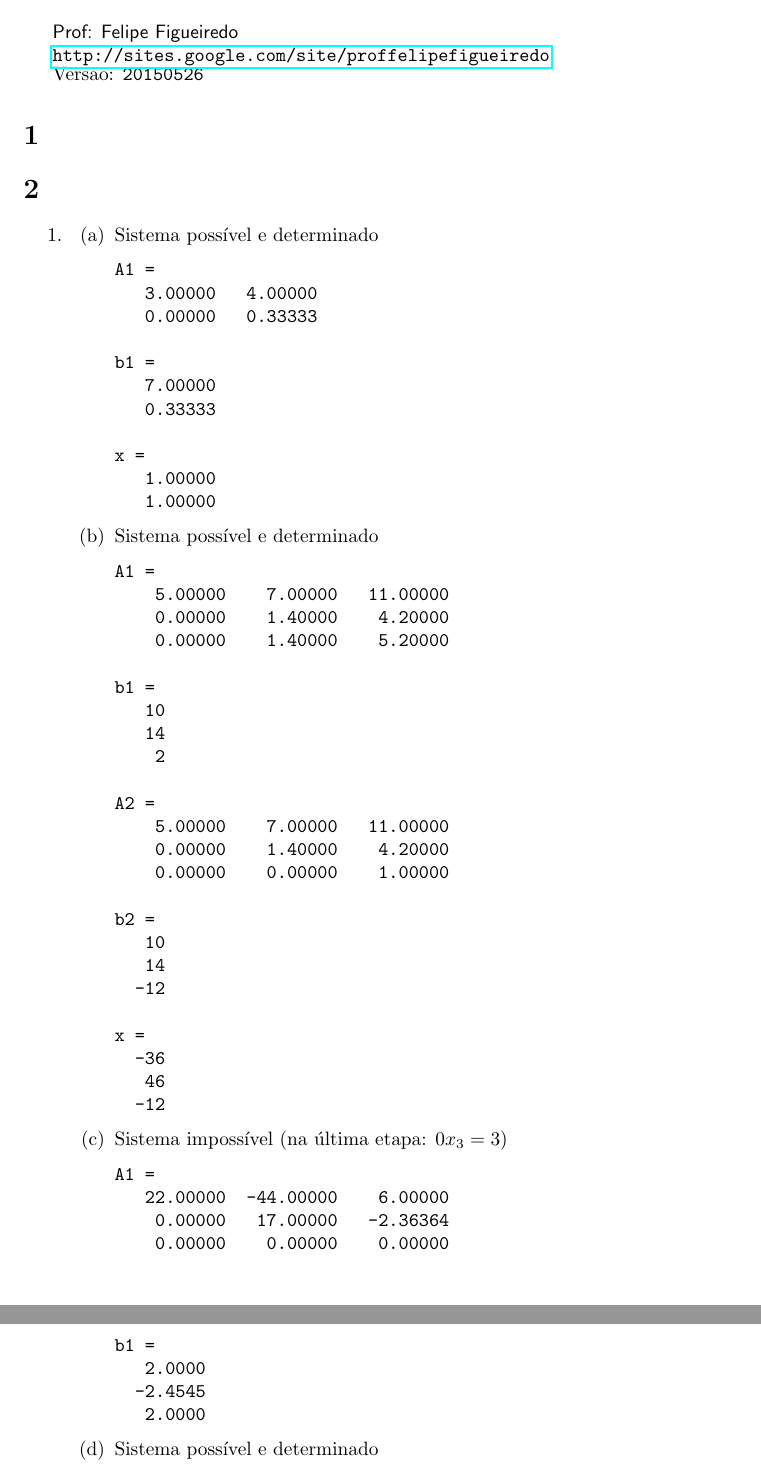
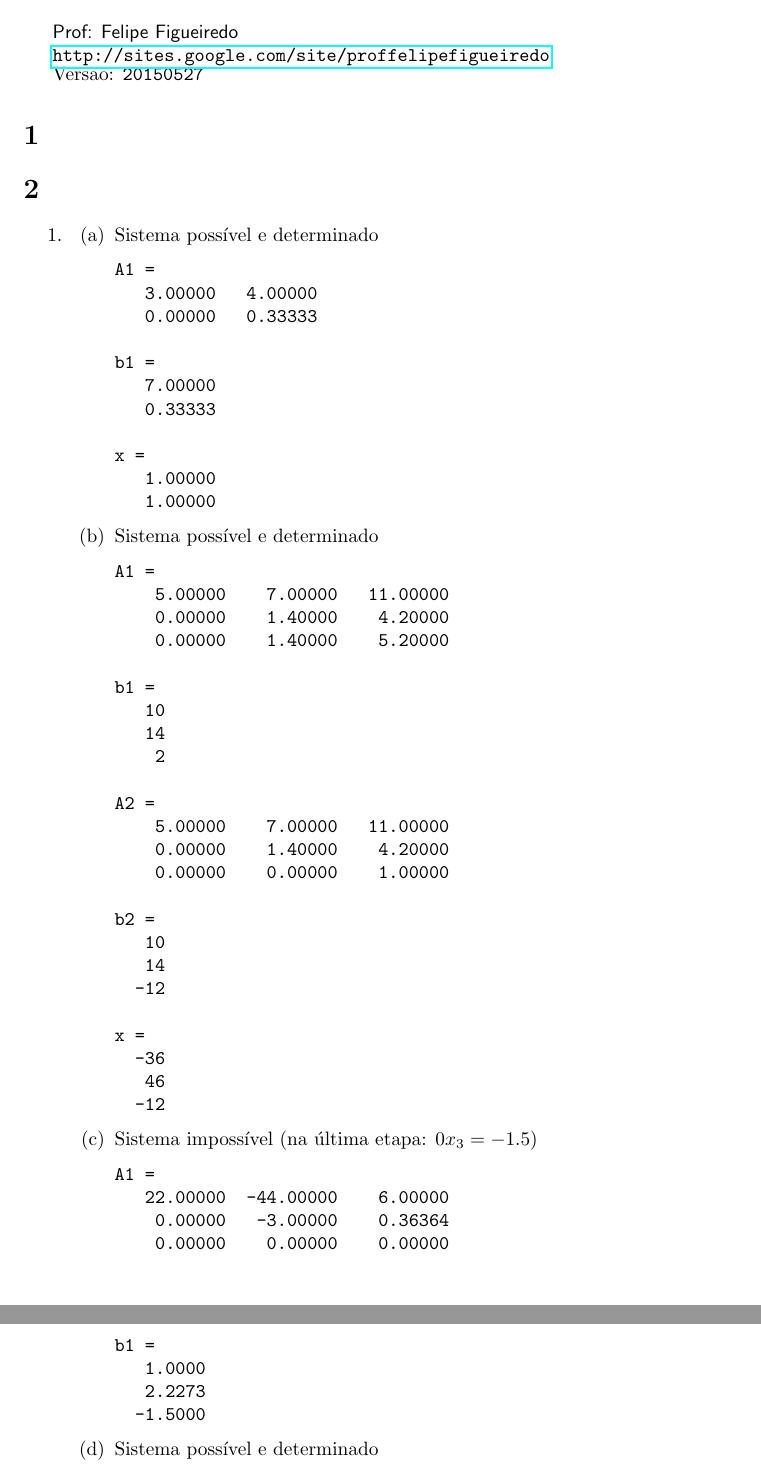
Before and after one commit to philsf/Calculo_Numerico, a LaTeX document (Listas/CN-lista-eliminacaogauss-gabarito.tex): two parts of pages 1 and 2 of 4, joined at a grey line, cut so that both start at the same text. Compiled offline with pdfLaTeX.

Commit message:
* Listas/CN-lista-eliminacaogauss-gabarito.tex: Correção do gabarito do exercício (c).

```diff
--- a/Listas/CN-lista-eliminacaogauss-gabarito.tex
+++ b/Listas/CN-lista-eliminacaogauss-gabarito.tex
@@ -81,7 +81,7 @@ Cálculo Numérico: Gabarito de Eliminação de Gauss
 {\url{http://sites.google.com/site/proffelipefigueiredo}\par}
 }
 
-Versão: \verb|20150526|
+Versão: \verb|20150527|
 
 %%%%%%%%%%%%%%%%%%%%%%%%
 
@@ -158,17 +158,17 @@ x =
     %   0\\
     % \end{bmatrix}$
 
-  \item Sistema impossível (na última etapa: $0x_3 = 3$)
+  \item Sistema impossível (na última etapa: $0x_3 = -1.5$)
 \begin{verbatim}
 A1 =
    22.00000  -44.00000    6.00000
-    0.00000   17.00000   -2.36364
+    0.00000   -3.00000    0.36364
     0.00000    0.00000    0.00000
 
 b1 =
-   2.0000
-  -2.4545
-   2.0000
+   1.0000
+   2.2273
+  -1.5000
 \end{verbatim}
     % $A = \begin{bmatrix}
     %   22 & -44 & 6\\
```
Also changed, not shown: Listas/CN-lista-eliminacaogauss-gabarito.pdf.
